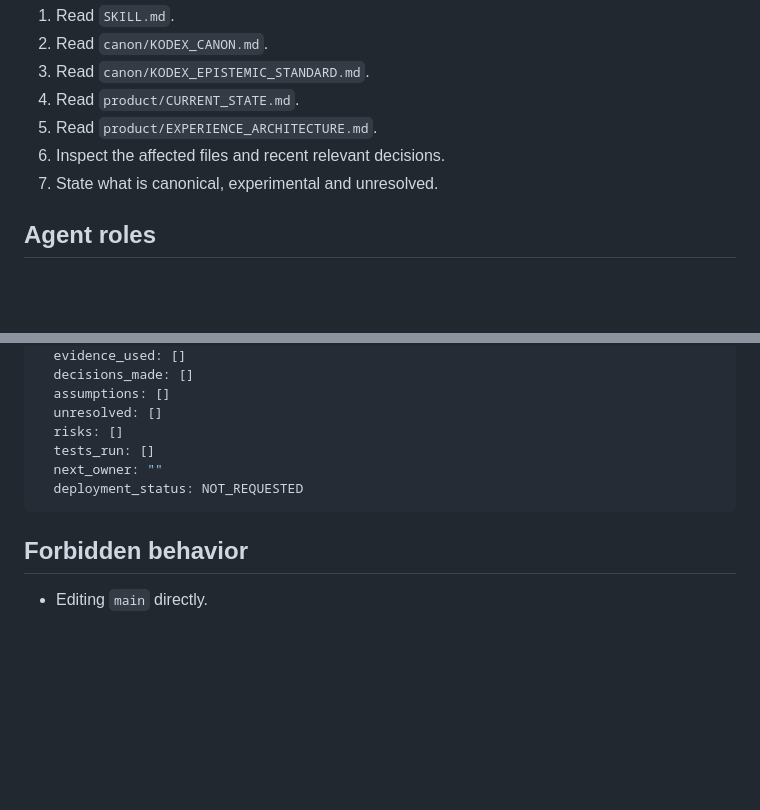
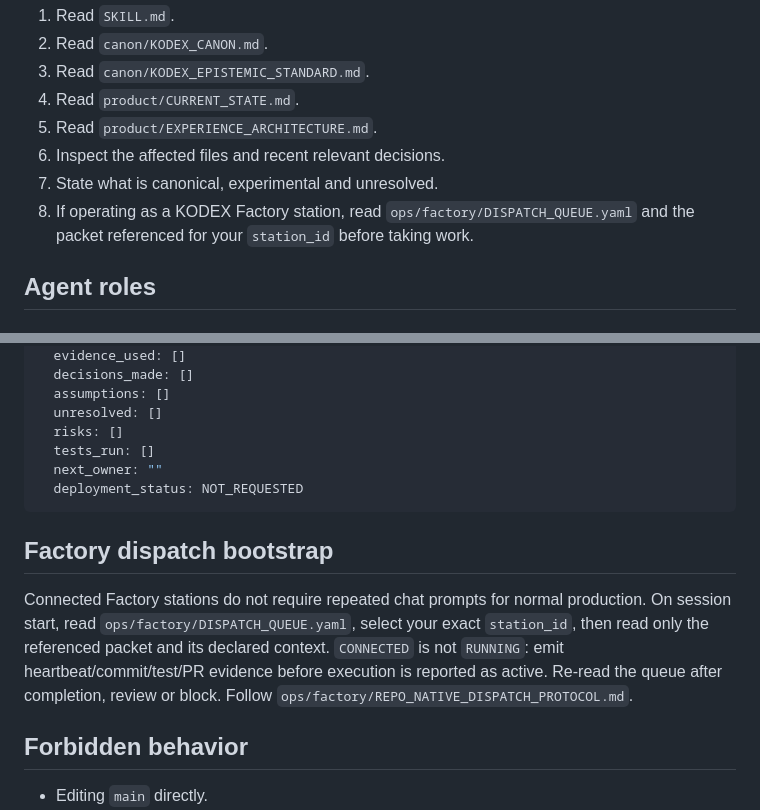
Before and after one commit to wenumapu8-droid/kodex-minus-infinity, a Markdown page: AGENTS.md, 2 parts joined by grey strips. Rendered like a GitHub page; blank space fills up the shorter version.

Commit message:
KOD-44: make repo-native queue part of agent preflight

````diff
--- a/AGENTS.md
+++ b/AGENTS.md
@@ -13,6 +13,7 @@ Before proposing or editing anything:
 5. Read `product/EXPERIENCE_ARCHITECTURE.md`.
 6. Inspect the affected files and recent relevant decisions.
 7. State what is canonical, experimental and unresolved.
+8. If operating as a KODEX Factory station, read `ops/factory/DISPATCH_QUEUE.yaml` and the packet referenced for your `station_id` before taking work.
 
 ## Agent roles
 
@@ -66,6 +67,10 @@ handoff:
   deployment_status: NOT_REQUESTED
 ```
 
+## Factory dispatch bootstrap
+
+Connected Factory stations do not require repeated chat prompts for normal production. On session start, read `ops/factory/DISPATCH_QUEUE.yaml`, select your exact `station_id`, then read only the referenced packet and its declared context. `CONNECTED` is not `RUNNING`: emit heartbeat/commit/test/PR evidence before execution is reported as active. Re-read the queue after completion, review or block. Follow `ops/factory/REPO_NATIVE_DISPATCH_PROTOCOL.md`.
+
 ## Forbidden behavior
 
 - Editing `main` directly.
````
